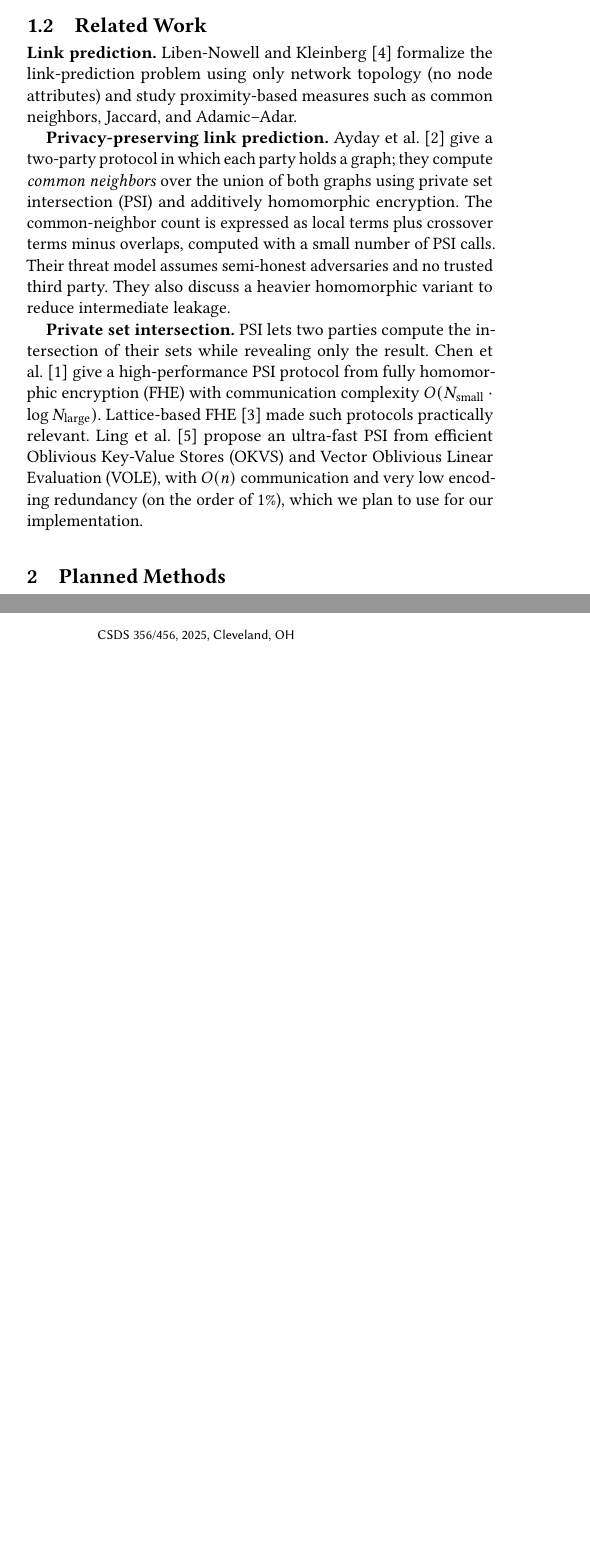
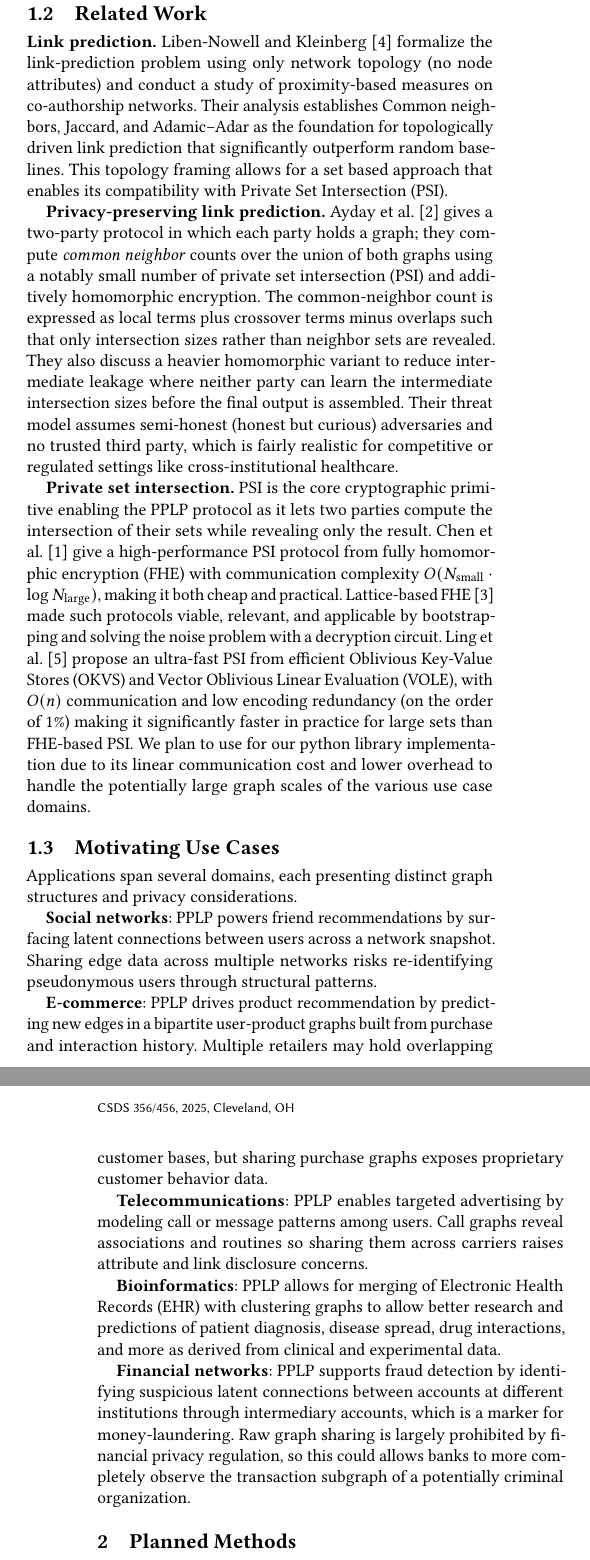
Before and after one commit to khicken/pplp-lib, a LaTeX paper (report/PPLP-midterm.tex): two parts of the columns of pages 1 and 2 of 2 before the commit and two parts of the columns of pages 1 and 2 of 3 after it, joined at a grey line, cut so that both start at the same text, the shorter picture padded with empty space. Compiled offline with pdfLaTeX.

Commit message:
Updates and Cleaning
New section 1.3 for more exploration of Use Cases.
Expansion on section 1.2.
Minor grammar changes.

```diff
--- a/report/PPLP-midterm.tex
+++ b/report/PPLP-midterm.tex
@@ -51,11 +47,24 @@ Link prediction is typically performed on a single local graph. \textbf{Distribu
 
 \subsection{Related Work}
 
-\textbf{Link prediction.} Liben-Nowell and Kleinberg~\cite{liben-nowell2007link} formalize the link-prediction problem using only network topology (no node attributes) and study proximity-based measures such as common neighbors, Jaccard, and Adamic--Adar.
+\textbf{Link prediction.} Liben-Nowell and Kleinberg~\cite{liben-nowell2007link} formalize the link-prediction problem using only network topology (no node attributes) and conduct a study of proximity-based measures on co-authorship networks. Their analysis establishes Common neighbors, Jaccard, and Adamic--Adar as the foundation for topologically driven link prediction that significantly outperform random baselines. This topology framing allows for a set based approach that enables its compatibility with Private Set Intersection (PSI).
 
-\textbf{Privacy-preserving link prediction.} Ayday et al.~\cite{Demirag2022} give a two-party protocol in which each party holds a graph; they compute \emph{common neighbors} over the union of both graphs using private set intersection (PSI) and additively homomorphic encryption. The common-neighbor count is expressed as local terms plus crossover terms minus overlaps, computed with a small number of PSI calls. Their threat model assumes semi-honest adversaries and no trusted third party. They also discuss a heavier homomorphic variant to reduce intermediate leakage.
+\textbf{Privacy-preserving link prediction.} Ayday et al.~\cite{Demirag2022} gives a two-party protocol in which each party holds a graph; they compute \emph{common neighbor} counts over the union of both graphs using a notably small number of private set intersection (PSI) and additively homomorphic encryption. The common-neighbor count is expressed as local terms plus crossover terms minus overlaps such that only intersection sizes rather than neighbor sets are revealed. They also discuss a heavier homomorphic variant to reduce intermediate leakage where neither party can learn the intermediate intersection sizes before the final output is assembled. Their threat model assumes semi-honest (honest but curious) adversaries and no trusted third party, which is fairly realistic for competitive or regulated settings like cross-institutional healthcare.
 
-\textbf{Private set intersection.} PSI lets two parties compute the intersection of their sets while revealing only the result. Chen et al.~\cite{chen2017fast} give a high-performance PSI protocol from fully homomorphic encryption (FHE) with communication complexity $O(N_{\text{small}} \cdot \log N_{\text{large}})$. Lattice-based FHE~\cite{gentry2009lattice} made such protocols practically relevant. Ling et al.~\cite{ling2025ultrafast} propose an ultra-fast PSI from efficient Oblivious Key-Value Stores (OKVS) and Vector Oblivious Linear Evaluation (VOLE), with $O(n)$ communication and very low encoding redundancy (on the order of 1\%), which we plan to use for our implementation.
+\textbf{Private set intersection.} PSI is the core cryptographic primitive enabling the PPLP protocol as it lets two parties compute the intersection of their sets while revealing only the result. Chen et al.~\cite{chen2017fast} give a high-performance PSI protocol from fully homomorphic encryption (FHE) with communication complexity $O(N_{\text{small}} \cdot \log N_{\text{large}})$, making it both cheap and practical. Lattice-based FHE~\cite{gentry2009lattice} made such protocols viable, relevant, and applicable by bootstrapping and solving the noise problem with a decryption circuit. Ling et al.~\cite{ling2025ultrafast} propose an ultra-fast PSI from efficient Oblivious Key-Value Stores (OKVS) and Vector Oblivious Linear Evaluation (VOLE), with $O(n)$ communication and low encoding redundancy (on the order of 1\%) making it significantly faster in practice for large sets than FHE-based PSI. We plan to use for our python library implementation due to its linear communication cost and lower overhead to handle the potentially large graph scales of the various use case domains.
+
+\subsection{Motivating Use Cases}
+Applications span several domains, each presenting distinct graph structures and privacy considerations.
+
+\textbf{Social networks}: PPLP powers friend recommendations by surfacing latent connections between users across a network snapshot. Sharing edge data across multiple networks risks re-identifying pseudonymous users through structural patterns.
+
+\textbf{E-commerce}: PPLP drives product recommendation by predicting new edges in a bipartite user-product graphs built from purchase and interaction history. Multiple retailers may hold overlapping customer bases, but sharing purchase graphs exposes proprietary customer behavior data.
+
+\textbf{Telecommunications}: PPLP enables targeted advertising by modeling call or message patterns among users. Call graphs reveal associations and routines so sharing them across carriers raises attribute and link disclosure concerns.
+
+\textbf{Bioinformatics}: PPLP allows for merging of Electronic Health Records (EHR) with clustering graphs to allow better research and predictions of patient diagnosis, disease spread, drug interactions, and more as derived from clinical and experimental data.
+
+\textbf{Financial networks}: PPLP supports fraud detection by identifying suspicious latent connections between accounts at different institutions through intermediary accounts, which is a marker for money-laundering. Raw graph sharing is largely prohibited by financial privacy regulation, so this could allows banks to more completely observe the transaction subgraph of a potentially criminal organization.
 
 %=============================================================================
 \section{Planned Methods}
```
Also changed, not shown: report/PPLP-midterm.tex (14 more changed lines).
